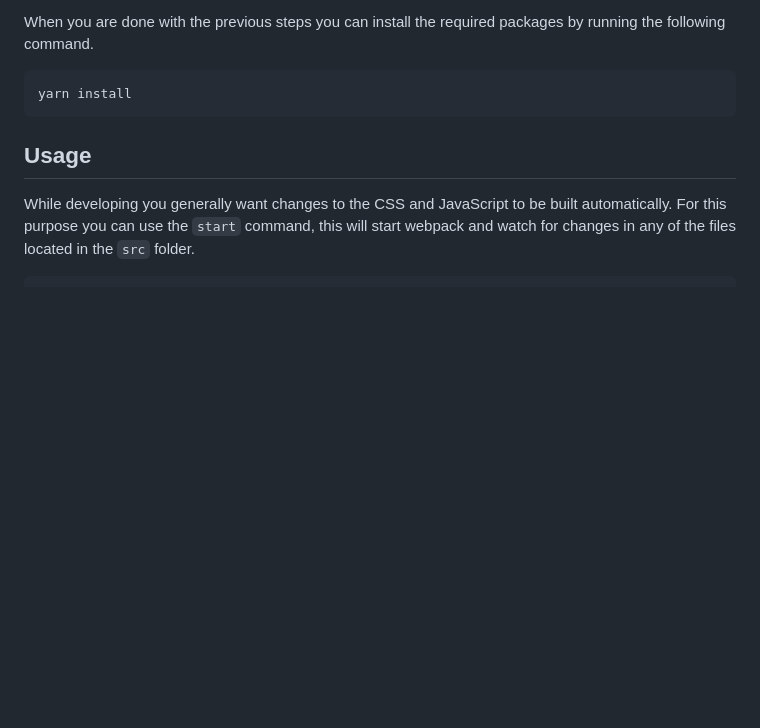
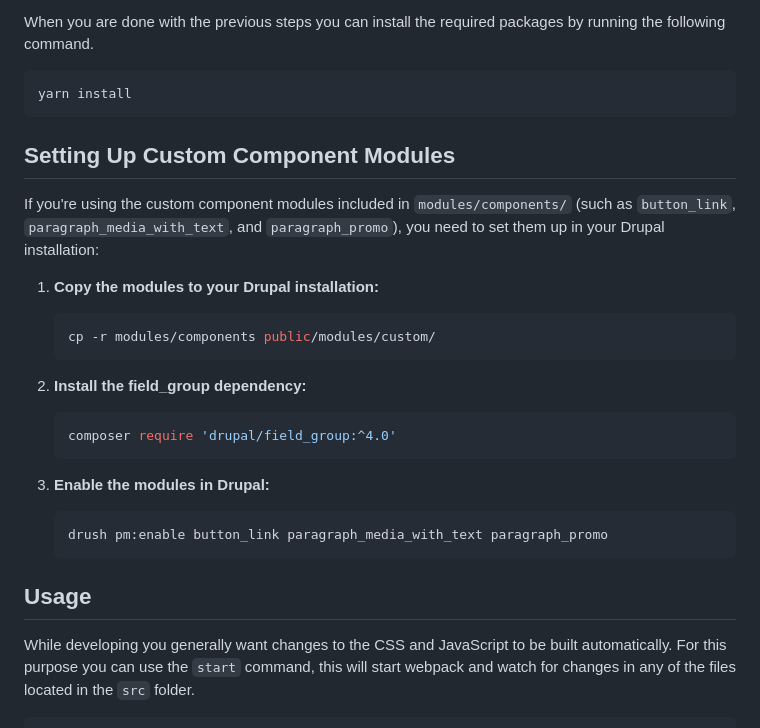
Before and after one commit to oddhill/drupal-oddbaby, a Markdown page: README.md, the part around the change. GitHub-like rendering; blank space fills up the shorter version.

Commit message:
Updated readme with custom modules setup

````diff
--- a/README.md
+++ b/README.md
@@ -26,6 +26,25 @@ by running the following command.
 ```
 yarn install
 ```
+
+## Setting Up Custom Component Modules
+
+If you're using the custom component modules included in `modules/components/` (such as `button_link`, `paragraph_media_with_text`, and `paragraph_promo`), you need to set them up in your Drupal installation:
+
+1. **Copy the modules to your Drupal installation:**
+   ```bash
+   cp -r modules/components public/modules/custom/
+   ```
+
+2. **Install the field_group dependency:**
+   ```bash
+   composer require 'drupal/field_group:^4.0'
+   ```
+
+3. **Enable the modules in Drupal:**
+   ```bash
+   drush pm:enable button_link paragraph_media_with_text paragraph_promo
+   ```
 
 ## Usage
 
````
